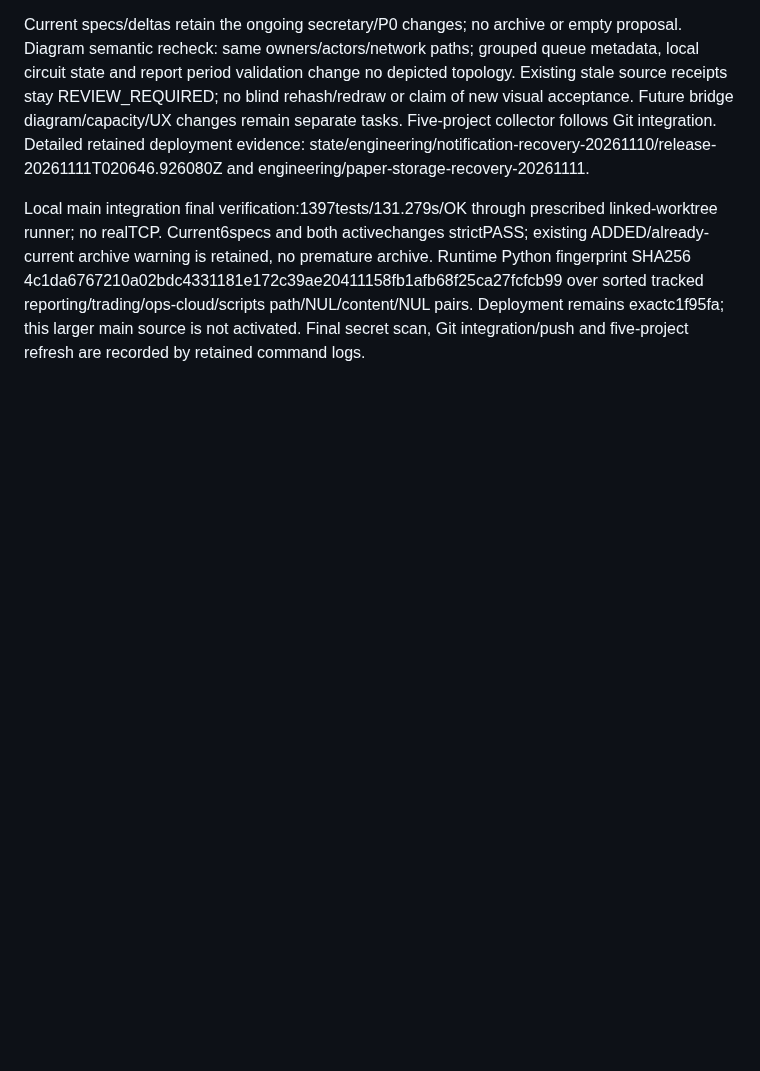
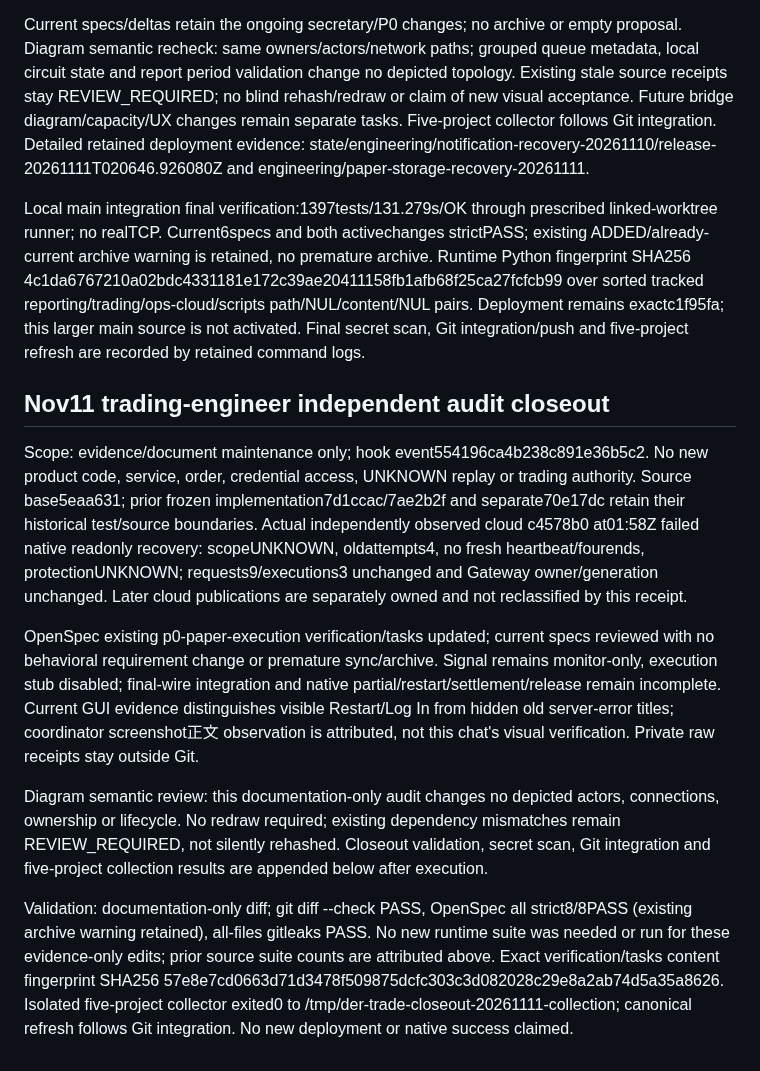
Before and after one commit to liuhaitian888-wq/openclaw-ibkr-paper-trading, a Markdown page: .der/context/task-closeout.md, the part around the change. Drawn GitHub-style; blank space fills up the shorter version.

Commit message:
docs: retain failed readonly recovery and automatic trading gaps

```diff
--- a/.der/context/task-closeout.md
+++ b/.der/context/task-closeout.md
@@ -490,3 +490,12 @@ The human reconfirmed in this chat that complete account reports continue to the
 Current specs/deltas retain the ongoing secretary/P0 changes; no archive or empty proposal. Diagram semantic recheck: same owners/actors/network paths; grouped queue metadata, local circuit state and report period validation change no depicted topology. Existing stale source receipts stay REVIEW_REQUIRED; no blind rehash/redraw or claim of new visual acceptance. Future bridge diagram/capacity/UX changes remain separate tasks. Five-project collector follows Git integration. Detailed retained deployment evidence: state/engineering/notification-recovery-20261110/release-20261111T020646.926080Z and engineering/paper-storage-recovery-20261111.
 
 Local main integration final verification:1397tests/131.279s/OK through prescribed linked-worktree runner; no realTCP. Current6specs and both activechanges strictPASS; existing ADDED/already-current archive warning is retained, no premature archive. Runtime Python fingerprint SHA256 4c1da6767210a02bdc4331181e172c39ae20411158fb1afb68f25ca27fcfcb99 over sorted tracked reporting/trading/ops-cloud/scripts path/NUL/content/NUL pairs. Deployment remains exactc1f95fa; this larger main source is not activated. Final secret scan, Git integration/push and five-project refresh are recorded by retained command logs.
+
+## Nov11 trading-engineer independent audit closeout
+Scope: evidence/document maintenance only; hook event554196ca4b238c891e36b5c2. No new product code, service, order, credential access, UNKNOWN replay or trading authority. Source base5eaa631; prior frozen implementation7d1ccac/7ae2b2f and separate70e17dc retain their historical test/source boundaries. Actual independently observed cloud c4578b0 at01:58Z failed native readonly recovery: scopeUNKNOWN, oldattempts4, no fresh heartbeat/fourends, protectionUNKNOWN; requests9/executions3 unchanged and Gateway owner/generation unchanged. Later cloud publications are separately owned and not reclassified by this receipt.
+
+OpenSpec existing p0-paper-execution verification/tasks updated; current specs reviewed with no behavioral requirement change or premature sync/archive. Signal remains monitor-only, execution stub disabled; final-wire integration and native partial/restart/settlement/release remain incomplete. Current GUI evidence distinguishes visible Restart/Log In from hidden old server-error titles; coordinator screenshot正文 observation is attributed, not this chat's visual verification. Private raw receipts stay outside Git.
+
+Diagram semantic review: this documentation-only audit changes no depicted actors, connections, ownership or lifecycle. No redraw required; existing dependency mismatches remain REVIEW_REQUIRED, not silently rehashed. Closeout validation, secret scan, Git integration and five-project collection results are appended below after execution.
+
+Validation: documentation-only diff; git diff --check PASS, OpenSpec all strict8/8PASS (existing archive warning retained), all-files gitleaks PASS. No new runtime suite was needed or run for these evidence-only edits; prior source suite counts are attributed above. Exact verification/tasks content fingerprint SHA256 57e8e7cd0663d71d3478f509875dcfc303c3d082028c29e8a2ab74d5a35a8626. Isolated five-project collector exited0 to /tmp/der-trade-closeout-20261111-collection; canonical refresh follows Git integration. No new deployment or native success claimed.
```
Also changed, not shown: 2 other files.
